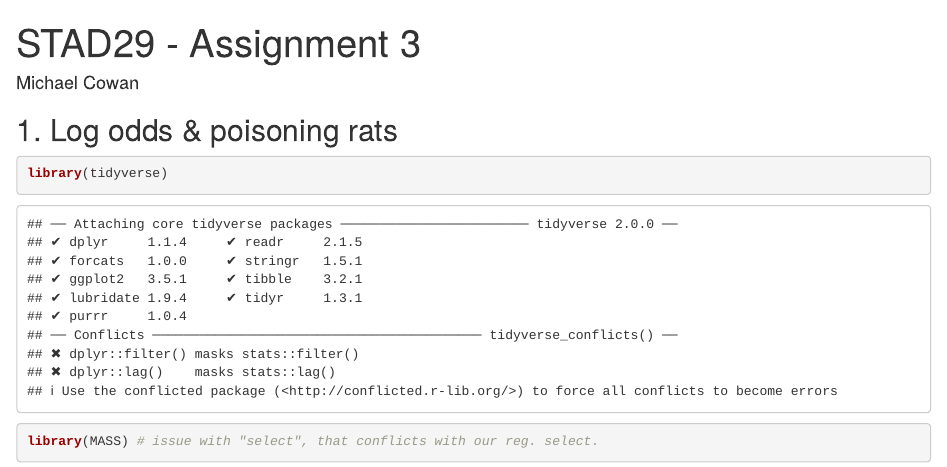
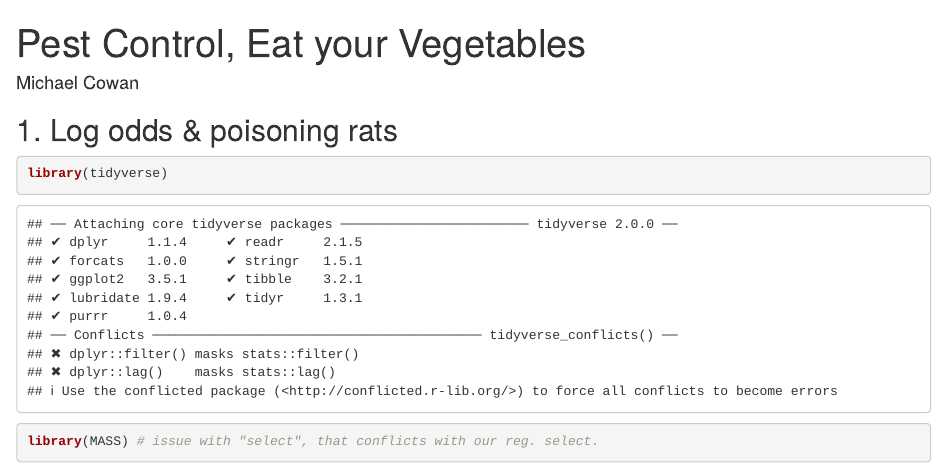
Before and after one commit to mcowan38/r_statistical_analysis_portfolio, an R Markdown document (11. Pest Control, Eat your Vegetables.rmd): the page in a window 1100 px wide, from its top. Rendered offline with R 4.5, knitr and Pandoc, with nearby package versions; some code elsewhere in the file could not run offline.

Commit message:
Update 11. Pest Control, Eat your Vegetables.rmd

```diff
--- a/11. Pest Control, Eat your Vegetables.rmd
+++ b/11. Pest Control, Eat your Vegetables.rmd
@@ -1,5 +1,5 @@
 ---
-title: "STAD29 - Assignment 3"
+title: "Pest Control, Eat your Vegetables"
 author: "Michael Cowan"
 format:
   html:
```
